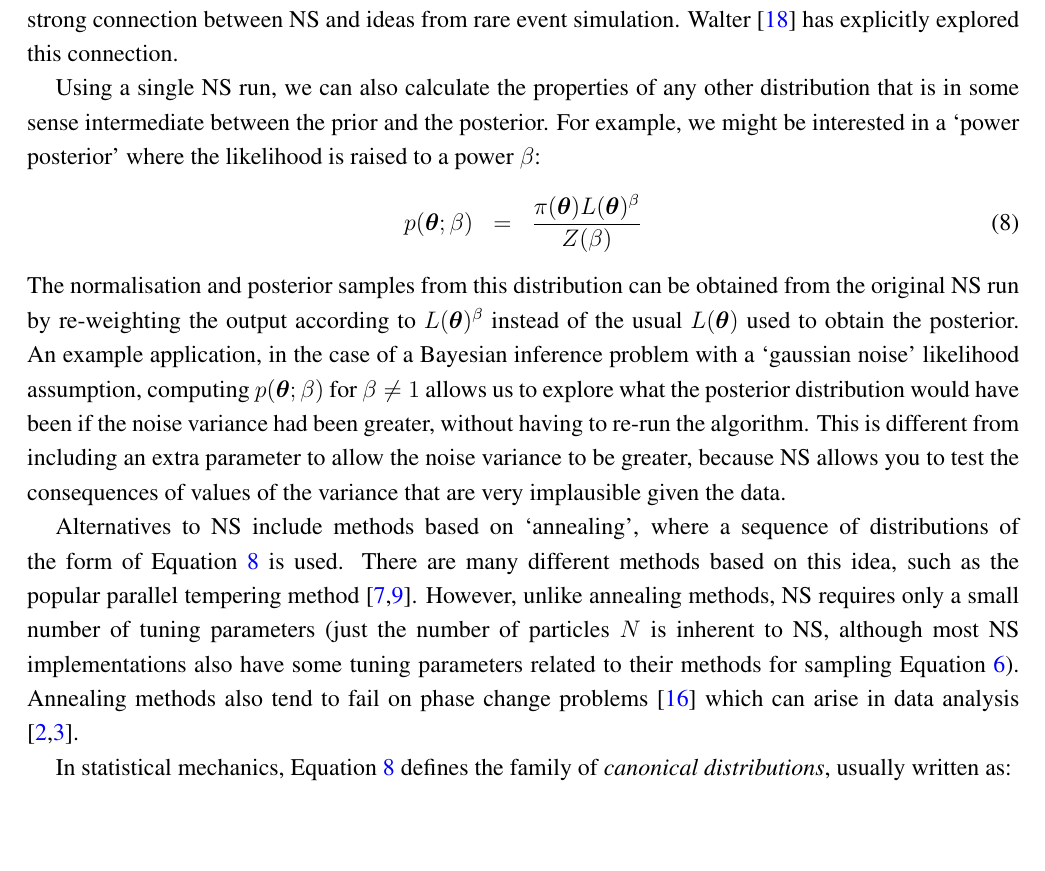
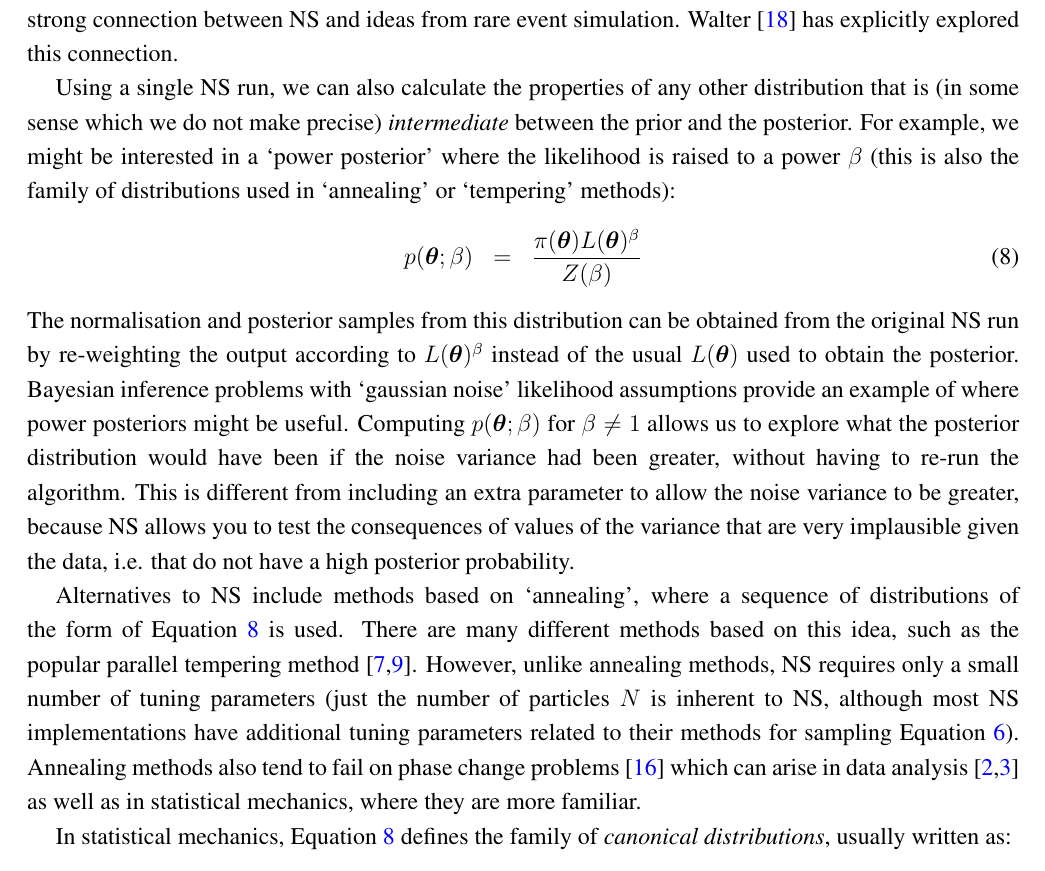
Before and after one commit to eggplantbren/TwinPeaks3, a LaTeX paper (Paper/ms.tex): part of page 3 of 13, cut so that both start at the same text, the shorter picture padded with empty space. Compiled offline with pdfLaTeX.

Commit message:
Further writing

```diff
--- a/Paper/ms.tex
+++ b/Paper/ms.tex
@@ -245,23 +245,26 @@ connection between NS and ideas from rare event simulation. \citet{walter} has
 explicitly explored this connection.
 
 Using a single NS run, we can also calculate the properties of any other distribution that
-is in some sense intermediate
+is (in some sense which we do not make precise) {\em intermediate}
 between the prior and the posterior. For example, we might be interested in
-a `power posterior' where the likelihood is raised to a power $\beta$:
+a `power posterior' where the likelihood is raised to a power $\beta$
+(this is also the family of distributions used in `annealing' or `tempering'
+methods):
 \begin{eqnarray}
 p(\xx; \beta) &=& \frac{\pi(\xx)L(\xx)^\beta}{Z(\beta)}\label{eqn:power_posterior}
 \end{eqnarray}
 The normalisation and posterior samples from this distribution can be obtained
 from the original NS run by re-weighting the output according to $L(\xx)^\beta$
 instead of the usual $L(\xx)$ used to obtain the posterior.
-An example application, in the case of
-a Bayesian inference problem with a `gaussian noise' likelihood assumption,
-computing $p(\xx; \beta)$ for $\beta \neq 1$ allows us to explore what the
+Bayesian inference problems with `gaussian noise' likelihood assumptions
+provide an example of where power posteriors might be useful.
+Computing $p(\xx; \beta)$ for $\beta \neq 1$ allows us to explore what the
 posterior distribution would have been if the noise variance had been greater,
 without having to re-run the algorithm.
 This is different from including an extra parameter to allow the noise variance
 to be greater, because NS allows you to test the consequences of values of the
-variance that are very implausible given the data.
+variance that are very implausible given the data, i.e. that do not have
+a high posterior probability.
 
 Alternatives to NS include methods based on `annealing', where a sequence of
 distributions of the form of Equation~\ref{eqn:power_posterior} is used.
@@ -269,10 +272,11 @@ There are many different methods based on this idea, such as the popular
 parallel tempering method \citep{pt, gregory}.
 However, unlike annealing methods, NS requires only a small number of
 tuning parameters (just the number of particles $N$ is inherent to NS, although
-most NS implementations also have some tuning parameters related to their
+most NS implementations have additional tuning parameters related to their
 methods for sampling Equation~\ref{eq:constrained_prior}). Annealing methods
 also tend to fail on phase change problems \citep{skilling} which can arise
-in data analysis \citep{rjobject, exoplanet}.
+in data analysis \citep{rjobject, exoplanet} as well as in statistical
+mechanics, where they are more familiar.
 
 In statistical mechanics, Equation~\ref{eqn:power_posterior} defines the
 family of {\it canonical distributions}, usually written as:
```
Also changed, not shown: Paper/ms.tex (2 more changed lines).
